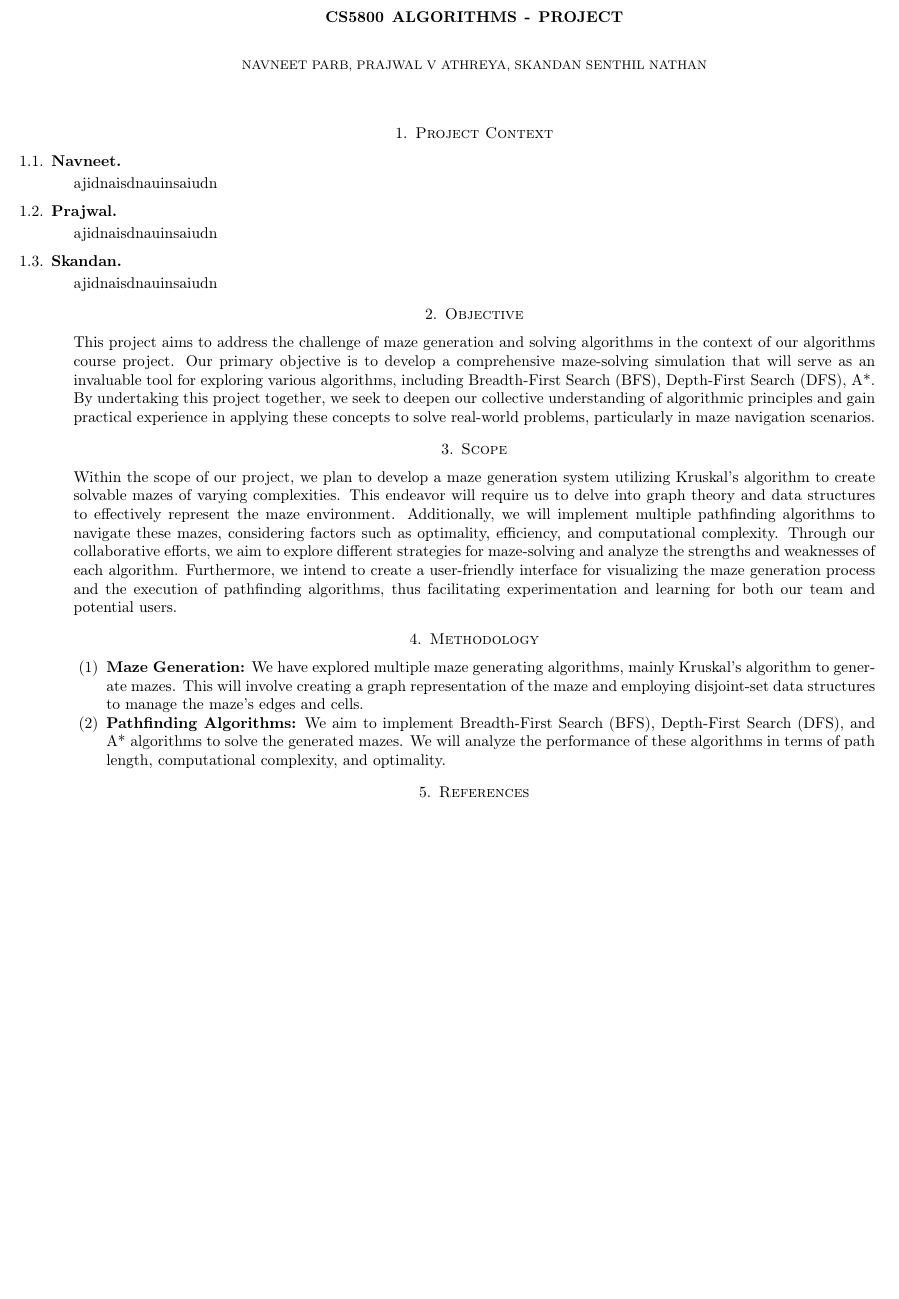
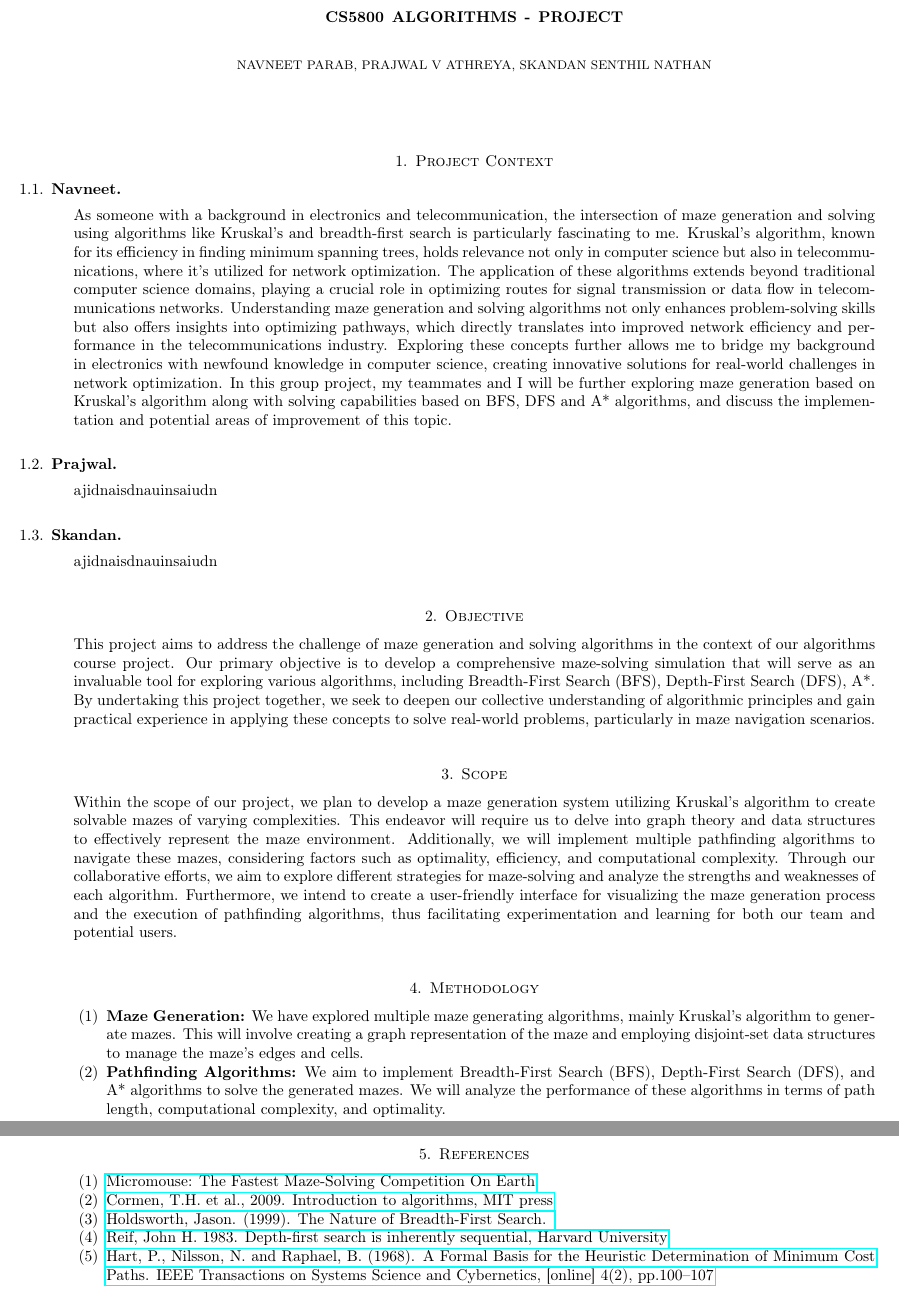
Before and after one commit to prajwalvathreya/algorithms_project, a LaTeX paper (proposal/project.tex): part of the page before the commit and two parts of pages 1 and 2 of 2 after it, the two joined at a grey line, cut so that both start at the same text, the shorter picture padded with empty space. Compiled offline with pdfLaTeX.

Commit message:
added references and context QA for Navneet

```diff
--- a/proposal/project.tex
+++ b/proposal/project.tex
@@ -6,10 +6,12 @@
 \usepackage{float}
 \usepackage{tikz}
 \usepackage{enumerate}
+\usepackage{hyperref}
+\usepackage{enumitem}
 
 \geometry{top=0.2in, left=0.2in, right=0.2in, bottom=0.5in}
 
-\author{Navneet Parb, Prajwal V Athreya, Skandan Senthil Nathan}
+\author{Navneet Parab, Prajwal V Athreya, Skandan Senthil Nathan}
 
 \title{CS5800 Algorithms - Project}
 
@@ -21,7 +23,7 @@
 
     \begin{subsection}{Navneet}
         \begin{quote}
-            ajidnaisdnauinsaiudn
+            As someone with a background in electronics and telecommunication, the intersection of maze generation and solving using algorithms like Kruskal's and breadth-first search is particularly fascinating to me. Kruskal's algorithm, known for its efficiency in finding minimum spanning trees, holds relevance not only in computer science but also in telecommunications, where it's utilized for network optimization. The application of these algorithms extends beyond traditional computer science domains, playing a crucial role in optimizing routes for signal transmission or data flow in telecommunications networks. Understanding maze generation and solving algorithms not only enhances problem-solving skills but also offers insights into optimizing pathways, which directly translates into improved network efficiency and performance in the telecommunications industry. Exploring these concepts further allows me to bridge my background in electronics with newfound knowledge in computer science, creating innovative solutions for real-world challenges in network optimization. In this group project, my teammates and I will be further exploring maze generation based on Kruskal’s algorithm along with solving capabilities based on BFS, DFS and A* algorithms, and discuss the implementation and potential areas of improvement of this topic.
         \end{quote}
     \end{subsection}
 
@@ -64,6 +66,11 @@
 
     \begin{quote}
         \begin{enumerate}
+            \item \href{https://www.youtube.com/watch?v=ZMQbHMgK2rw}{Micromouse: The Fastest Maze-Solving Competition On Earth}
+            \item \href{https://dahlan.unimal.ac.id/files/ebooks/2009%20Introduction%20to%20Algorithms%20Third%20Ed.pdf}{Cormen, T.H. et al., 2009. Introduction to algorithms, MIT press}
+            \item \href{https://www.researchgate.net/profile/Jason-Holdsworth/publication/2727226_The_Nature_of_Breadth-First_Search/links/5539d8d70cf2239f4e7dad9d/The-Nature-of-Breadth-First-Search.pdf}{Holdsworth, Jason. (1999). The Nature of Breadth-First Search. }
+            \item \href{https://users.cs.duke.edu/~reif/paper/dfs.ptime.pdf}{Reif, John H. 1983. Depth-first search is inherently sequential, Harvard University}
+            \item \href{https://ieeexplore.ieee.org/document/4082128}{Hart, P., Nilsson, N. and Raphael, B. (1968). A Formal Basis for the Heuristic Determination of Minimum Cost Paths. IEEE Transactions on Systems Science and Cybernetics, [online] 4(2), pp.100–107}
 
         \end{enumerate}
     \end{quote}
```
Also changed, not shown: out/project.pdf (added), 3 other files.
